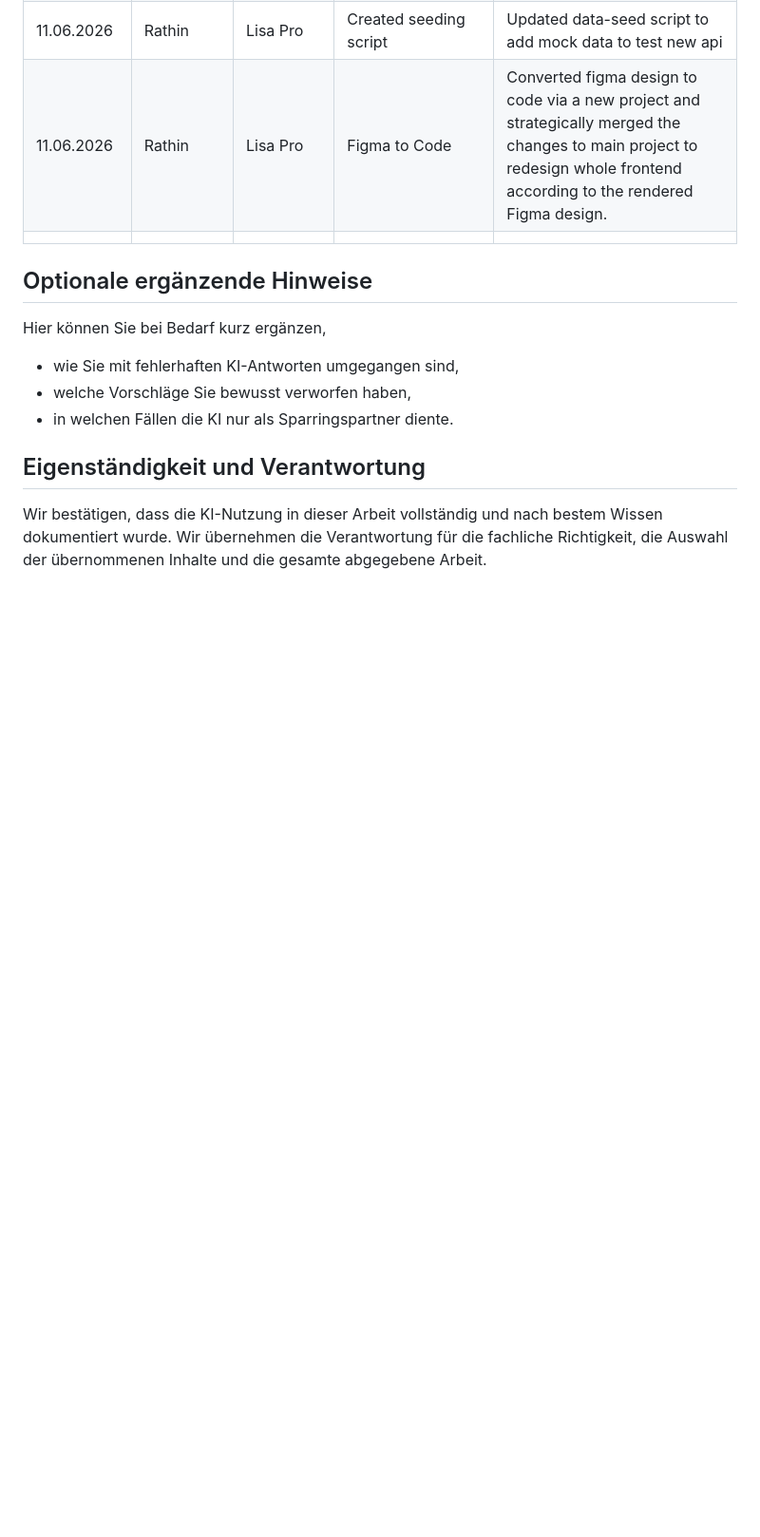
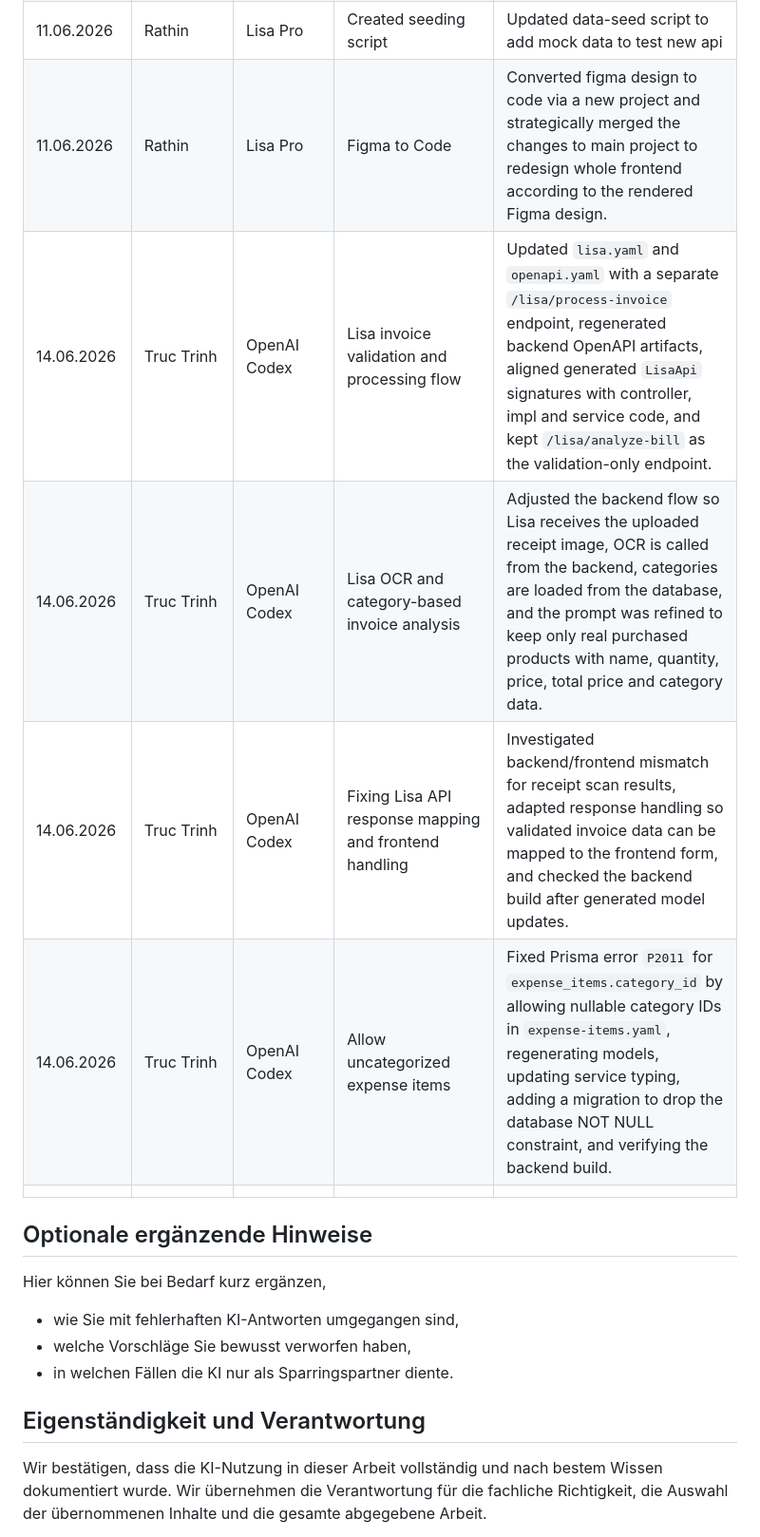
Before and after one commit to thanhtruc090699/expense_tracking_system, a Markdown page: documentation/ki-nutzungsprotokoll-vorlage.md, the part around the change. Shown at 95% size. GitHub-like rendering; blank space fills up the shorter version.

Commit message:
docs: ki-protocol

```diff
--- a/documentation/ki-nutzungsprotokoll-vorlage.md
+++ b/documentation/ki-nutzungsprotokoll-vorlage.md
@@ -41,6 +41,10 @@ Pflegen Sie das Protokoll möglichst zeitnah, damit die Git-Historie die Entwick
 | 11.06.2026 | Rathin | Lisa Pro | api-spec: expense.yaml error codes | generated missing error status codes for all methods 401, 401, 404, 422 |
 | 11.06.2026 | Rathin | Lisa Pro | Created seeding script | Updated data-seed script to add mock data to test new api |
 | 11.06.2026 | Rathin | Lisa Pro | Figma to Code | Converted figma design to code via a new project and strategically merged the changes to main project to redesign whole frontend according to the rendered Figma design. |
+| 14.06.2026 | Truc Trinh | OpenAI Codex | Lisa invoice validation and processing flow | Updated `lisa.yaml` and `openapi.yaml` with a separate `/lisa/process-invoice` endpoint, regenerated backend OpenAPI artifacts, aligned generated `LisaApi` signatures with controller, impl and service code, and kept `/lisa/analyze-bill` as the validation-only endpoint. |
+| 14.06.2026 | Truc Trinh | OpenAI Codex | Lisa OCR and category-based invoice analysis | Adjusted the backend flow so Lisa receives the uploaded receipt image, OCR is called from the backend, categories are loaded from the database, and the prompt was refined to keep only real purchased products with name, quantity, price, total price and category data. |
+| 14.06.2026 | Truc Trinh | OpenAI Codex | Fixing Lisa API response mapping and frontend handling | Investigated backend/frontend mismatch for receipt scan results, adapted response handling so validated invoice data can be mapped to the frontend form, and checked the backend build after generated model updates. |
+| 14.06.2026 | Truc Trinh | OpenAI Codex | Allow uncategorized expense items | Fixed Prisma error `P2011` for `expense_items.category_id` by allowing nullable category IDs in `expense-items.yaml`, regenerating models, updating service typing, adding a migration to drop the database NOT NULL constraint, and verifying the backend build. |
 |  |  |  |  |  |
 
 ## Optionale ergänzende Hinweise
```
